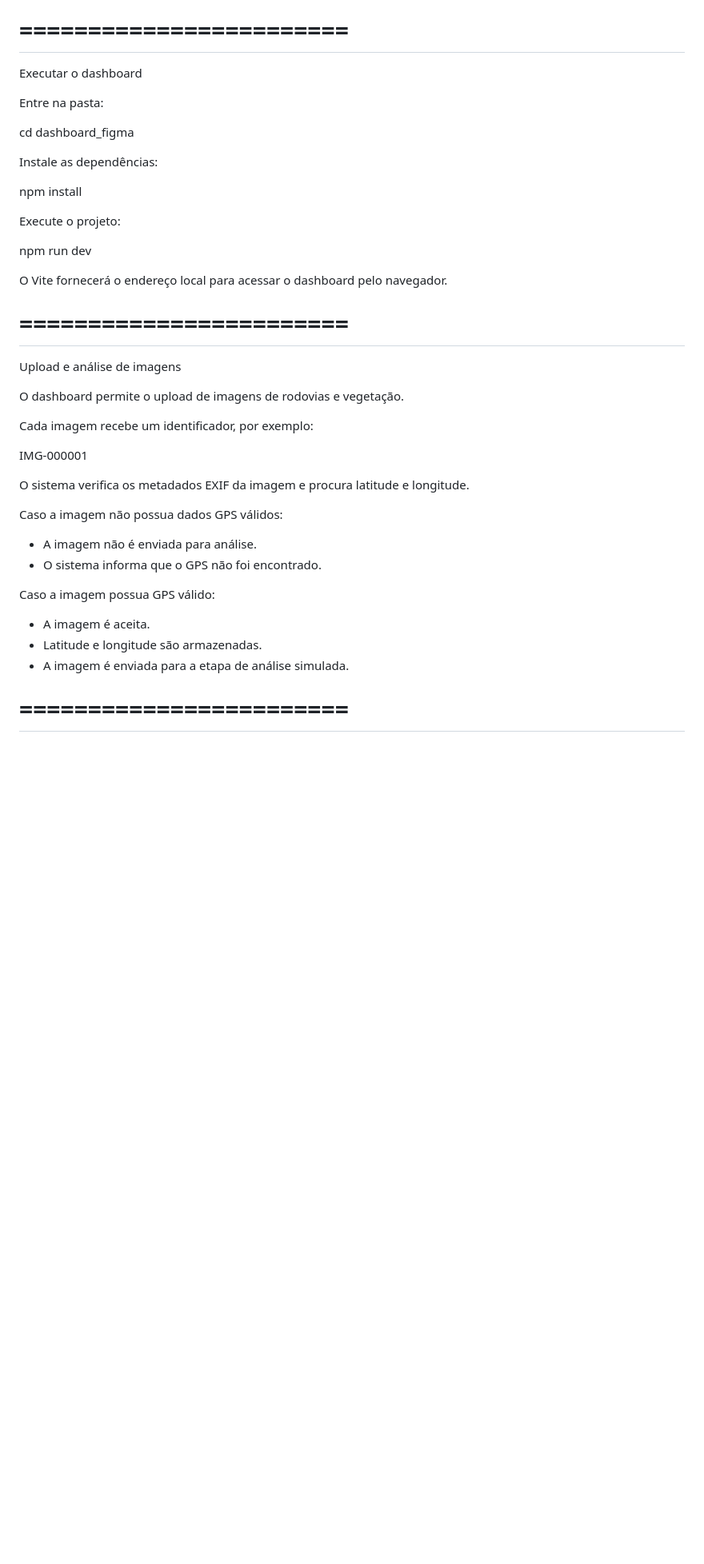
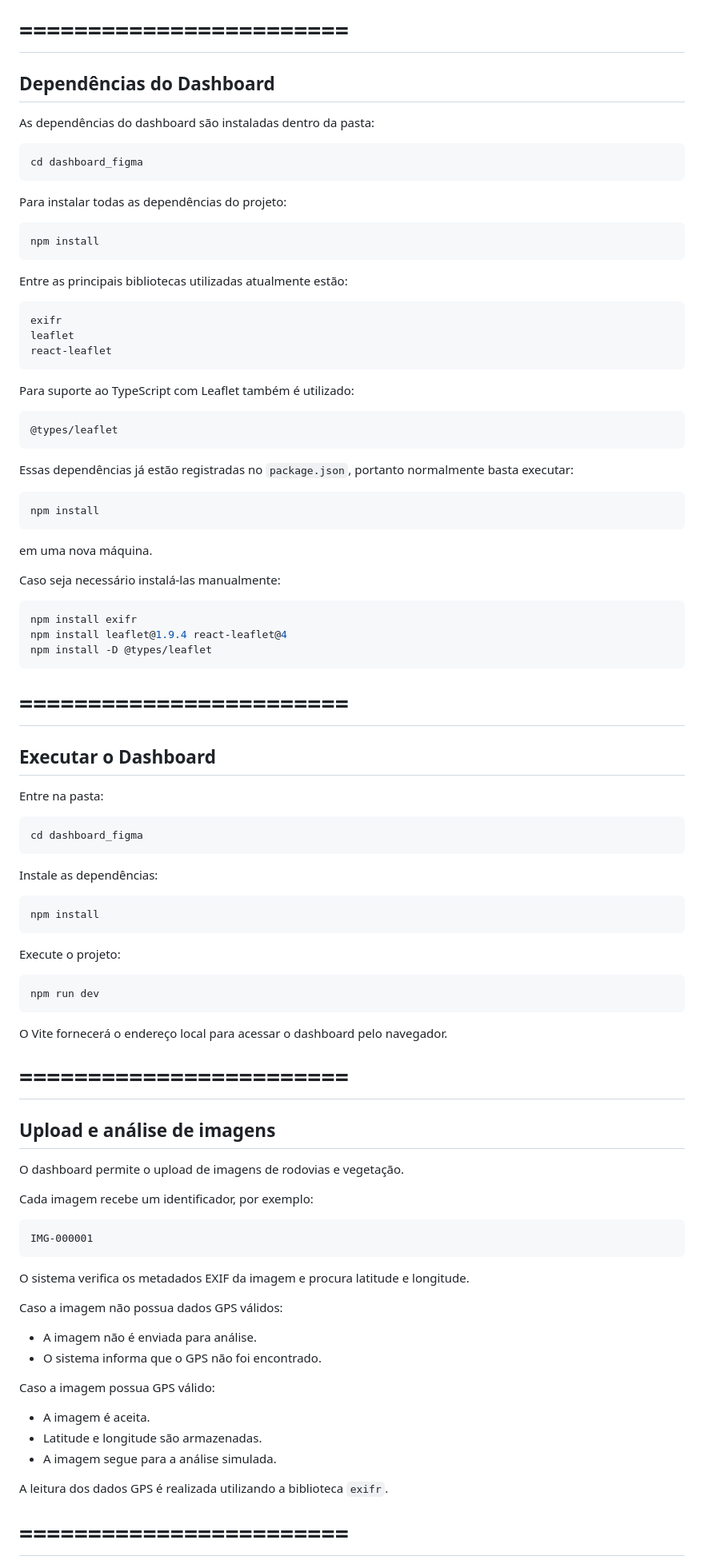
Before and after one commit to Vinicius-Dias07/motiva-platform, a Markdown page: README.md, the part around one of its changes. Shown at 80% size. Drawn GitHub-style; blank space fills up the shorter version.

````diff
--- a/README.md
+++ b/README.md
@@ -51,31 +79,85 @@ O mapa é carregado automaticamente ao iniciar o dashboard.
 
 # ========================
 
-Executar o dashboard
+## Dependências do Dashboard
+
+As dependências do dashboard são instaladas dentro da pasta:
+
+```bash
+cd dashboard_figma
+```
+
+Para instalar todas as dependências do projeto:
+
+```bash
+npm install
+```
+
+Entre as principais bibliotecas utilizadas atualmente estão:
+
+```text
+exifr
+leaflet
+react-leaflet
+```
+
+Para suporte ao TypeScript com Leaflet também é utilizado:
+
+```text
+@types/leaflet
+```
+
+Essas dependências já estão registradas no `package.json`, portanto normalmente basta executar:
+
+```bash
+npm install
+```
+
+em uma nova máquina.
+
+Caso seja necessário instalá-las manualmente:
+
+```bash
+npm install exifr
+npm install leaflet@1.9.4 react-leaflet@4
+npm install -D @types/leaflet
+```
+
+# ========================
+
+## Executar o Dashboard
 
 Entre na pasta:
 
+```bash
 cd dashboard_figma
+```
 
 Instale as dependências:
 
+```bash
 npm install
+```
 
 Execute o projeto:
 
+```bash
 npm run dev
+```
 
 O Vite fornecerá o endereço local para acessar o dashboard pelo navegador.
 
 # ========================
 
-Upload e análise de imagens
+## Upload e análise de imagens
 
 O dashboard permite o upload de imagens de rodovias e vegetação.
 
 Cada imagem recebe um identificador, por exemplo:
 
+```text
 IMG-000001
+```
 
 O sistema verifica os metadados EXIF da imagem e procura latitude e longitude.
 
@@ -88,7 +170,9 @@ Caso a imagem possua GPS válido:
 
 - A imagem é aceita.
 - Latitude e longitude são armazenadas.
-- A imagem é enviada para a etapa de análise simulada.
+- A imagem segue para a análise simulada.
+
+A leitura dos dados GPS é realizada utilizando a biblioteca `exifr`.
 
 # ========================
 
````
Also changed, not shown: other parts of README.md (+69 -44 lines).
